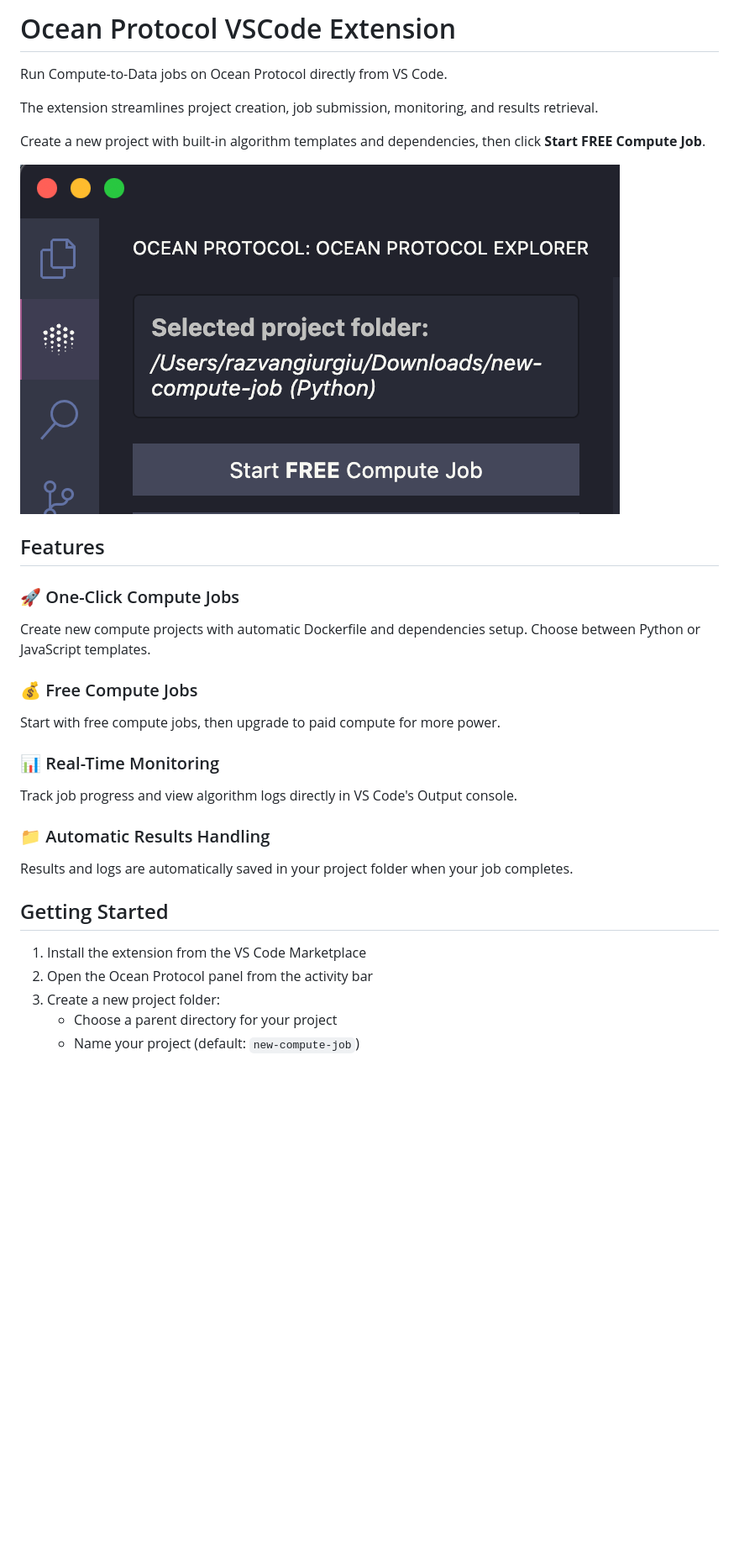
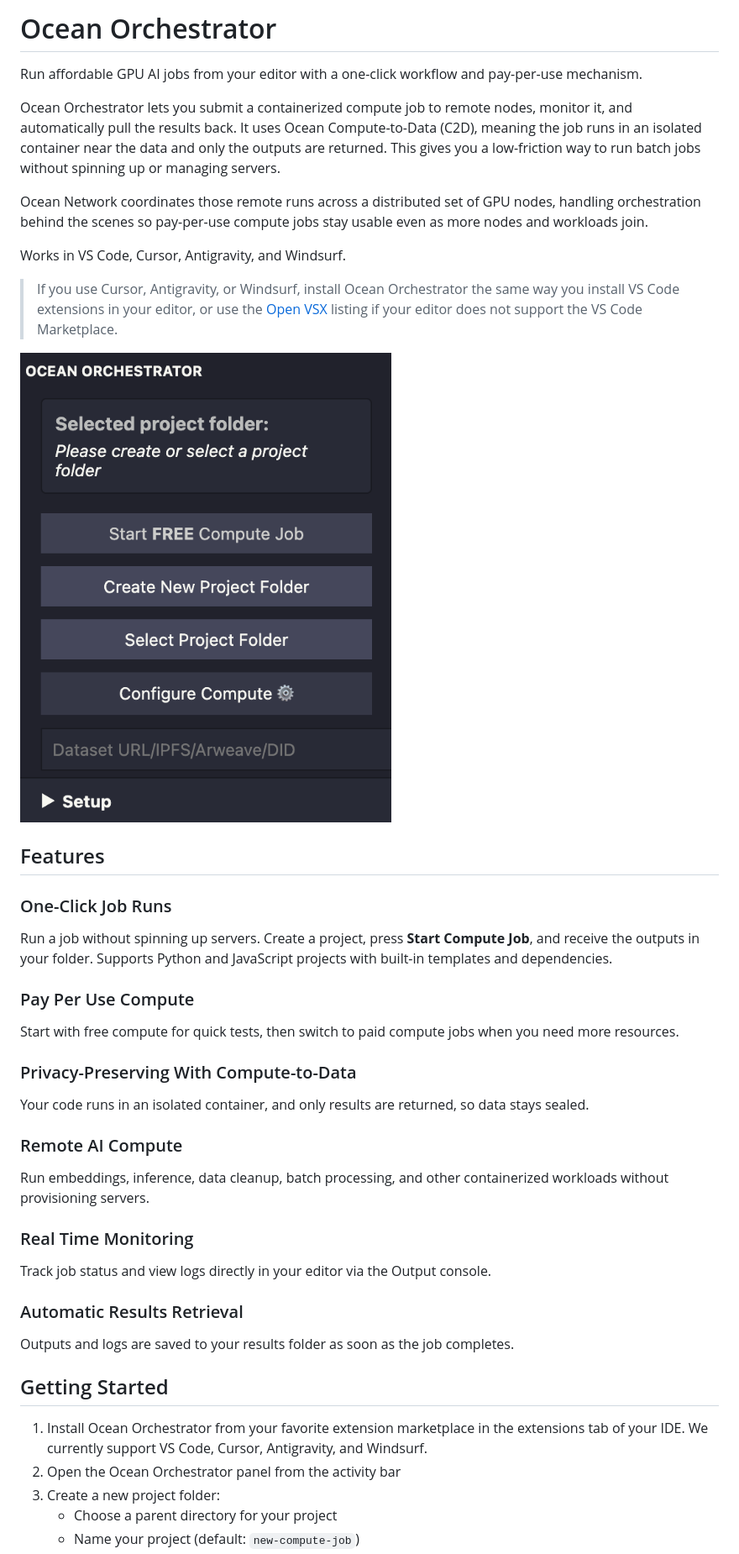
Before and after one commit to oceanprotocol/vscode-extension, a Markdown page: README.md, the part around the change printed below. Shown: that part at 84% size. Drawn GitHub-style; pictures changed too: screenshots/main-screenshot.png; blank space fills up the shorter version.

```diff
--- a/README.md
+++ b/README.md
@@ -1,35 +1,47 @@
-# Ocean Protocol VSCode Extension
+# Ocean Orchestrator
 
-Run Compute-to-Data jobs on Ocean Protocol directly from VS Code.
+Run affordable GPU AI jobs from your editor with a one-click workflow and pay-per-use mechanism.
 
-The extension streamlines project creation, job submission, monitoring, and results retrieval.
+Ocean Orchestrator lets you submit a containerized compute job to remote nodes, monitor it, and automatically pull the results back. It uses Ocean Compute-to-Data (C2D), meaning the job runs in an isolated container near the data and only the outputs are returned. This gives you a low-friction way to run batch jobs without spinning up or managing servers.
 
-Create a new project with built-in algorithm templates and dependencies, then click **Start FREE Compute Job**.
+Ocean Network coordinates those remote runs across a distributed set of GPU nodes, handling orchestration behind the scenes so pay-per-use compute jobs stay usable even as more nodes and workloads join.
 
-![Ocean Protocol VSCode Extension](./screenshots/main-screenshot.png)
+Works in VS Code, Cursor, Antigravity, and Windsurf.
+
+> If you use Cursor, Antigravity, or Windsurf, install Ocean Orchestrator the same way you install VS Code extensions in your editor, or use the [Open VSX](https://open-vsx.org/) listing if your editor does not support the VS Code Marketplace.
+
+![Ocean Orchestrator](./screenshots/main-screenshot.png)
 
 ## Features
 
-### 🚀 One-Click Compute Jobs
+### One-Click Job Runs
 
-Create new compute projects with automatic Dockerfile and dependencies setup. Choose between Python or JavaScript templates.
+Run a job without spinning up servers. Create a project, press **Start Compute Job**, and receive the outputs in your folder. Supports Python and JavaScript projects with built-in templates and dependencies.
 
-### 💰 Free Compute Jobs
+### Pay Per Use Compute
 
-Start with free compute jobs, then upgrade to paid compute for more power.
+Start with free compute for quick tests, then switch to paid compute jobs when you need more resources.
 
-### 📊 Real-Time Monitoring
+### Privacy-Preserving With Compute-to-Data
 
-Track job progress and view algorithm logs directly in VS Code's Output console.
+Your code runs in an isolated container, and only results are returned, so data stays sealed.
 
-### 📁 Automatic Results Handling
+### Remote AI Compute
 
-Results and logs are automatically saved in your project folder when your job completes.
+Run embeddings, inference, data cleanup, batch processing, and other containerized workloads without provisioning servers.
+
+### Real Time Monitoring
+
+Track job status and view logs directly in your editor via the Output console.
+
+### Automatic Results Retrieval
+
+Outputs and logs are saved to your results folder as soon as the job completes.
 
 ## Getting Started
 
-1. Install the extension from the VS Code Marketplace
-2. Open the Ocean Protocol panel from the activity bar
+1. Install Ocean Orchestrator from your favorite extension marketplace in the extensions tab of your IDE. We currently support VS Code, Cursor, Antigravity, and Windsurf.
+2. Open the Ocean Orchestrator panel from the activity bar
 3. Create a new project folder:
    - Choose a parent directory for your project
    - Name your project (default: `new-compute-job`)
```
Also changed, not shown: other parts of README.md (+30 -37 lines), cheatsheet.md (+40 -38 lines), logo.png, 5 other files.
